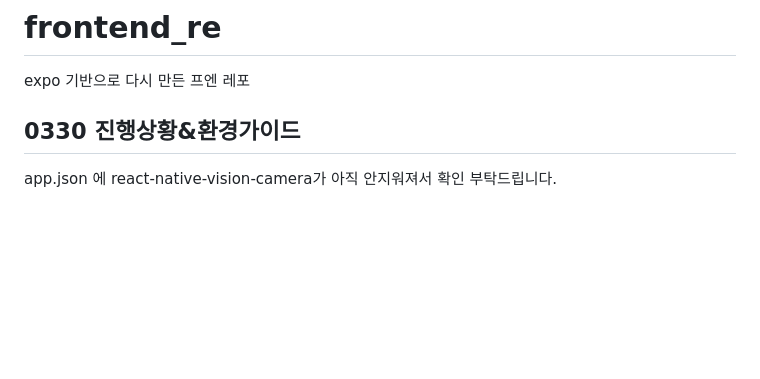
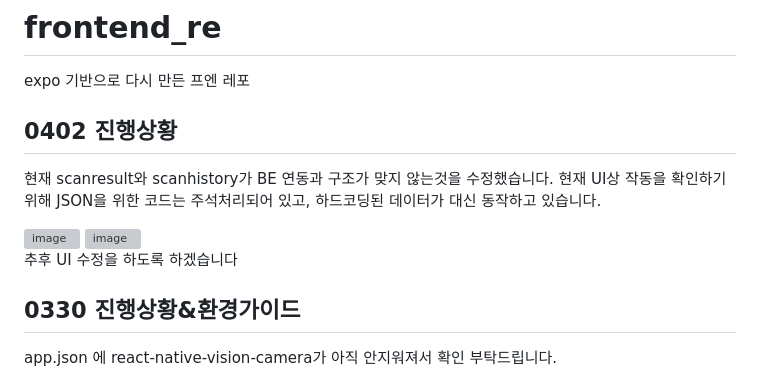
Before and after one commit to Capstone-CanDo/frontend_re, a Markdown page: README.md, the part around the change. GitHub-like rendering; blank space fills up the shorter version; grey boxes are pictures that could not be loaded.

Commit message:
📘 Revise README with latest progress and images
Updated README with progress notes and images.

```diff
--- a/README.md
+++ b/README.md
@@ -1,6 +1,17 @@
 # frontend\_re
 
 expo 기반으로 다시 만든 프엔 레포
+
+## 0402 진행상황
+
+현재 scanresult와 scanhistory가 BE 연동과 구조가 맞지 않는것을 수정했습니다. 현재 UI상 작동을 확인하기 위해 JSON을 위한 코드는 주석처리되어 있고, 하드코딩된 데이터가 대신 동작하고 있습니다.
+
+<img width="340" height="770" alt="image" src="https://github.com/user-attachments/assets/ed49638e-86eb-443c-b37b-7e365d2bf92d" />
+<img width="340" height="770" alt="image" src="https://github.com/user-attachments/assets/40ab5003-47ac-4c35-8a1a-ef888b181a81" />
+
+
+
+추후 UI 수정을 하도록 하겠습니다
 
 ## 0330 진행상황\&환경가이드
 
```
